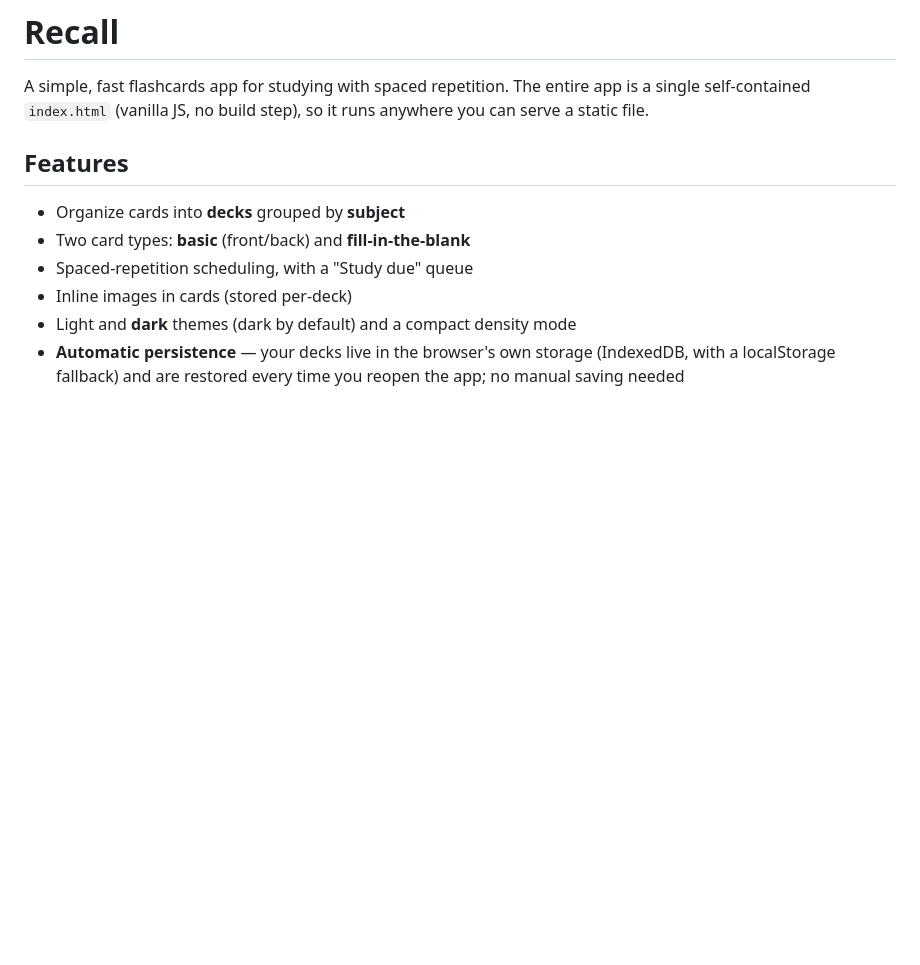
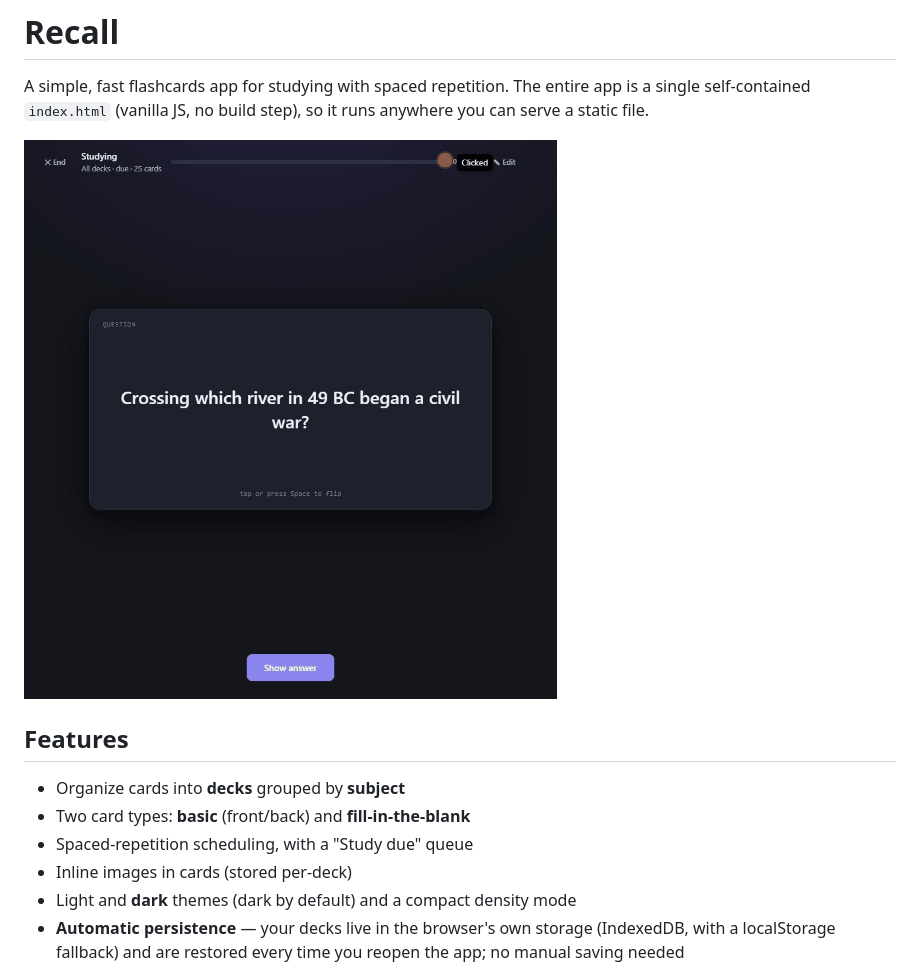
Before and after one commit to virtualhealthcitizen/recall, a Markdown page: README.md, the part around the change. Drawn GitHub-style; pictures changed too: demo.gif (added); blank space fills up the shorter version.

Commit message:
docs: add demo.gif (#5)
Screen capture of the flashcards study flow. Also surfaced by the jm showcase.

Co-authored-by: Claude Opus 4.8 <noreply@anthropic.com>

```diff
--- a/README.md
+++ b/README.md
@@ -3,6 +3,8 @@
 A simple, fast flashcards app for studying with spaced repetition. The entire
 app is a single self-contained `index.html` (vanilla JS, no build step), so it
 runs anywhere you can serve a static file.
+
+![Recall demo](demo.gif)
 
 ## Features
 
```
